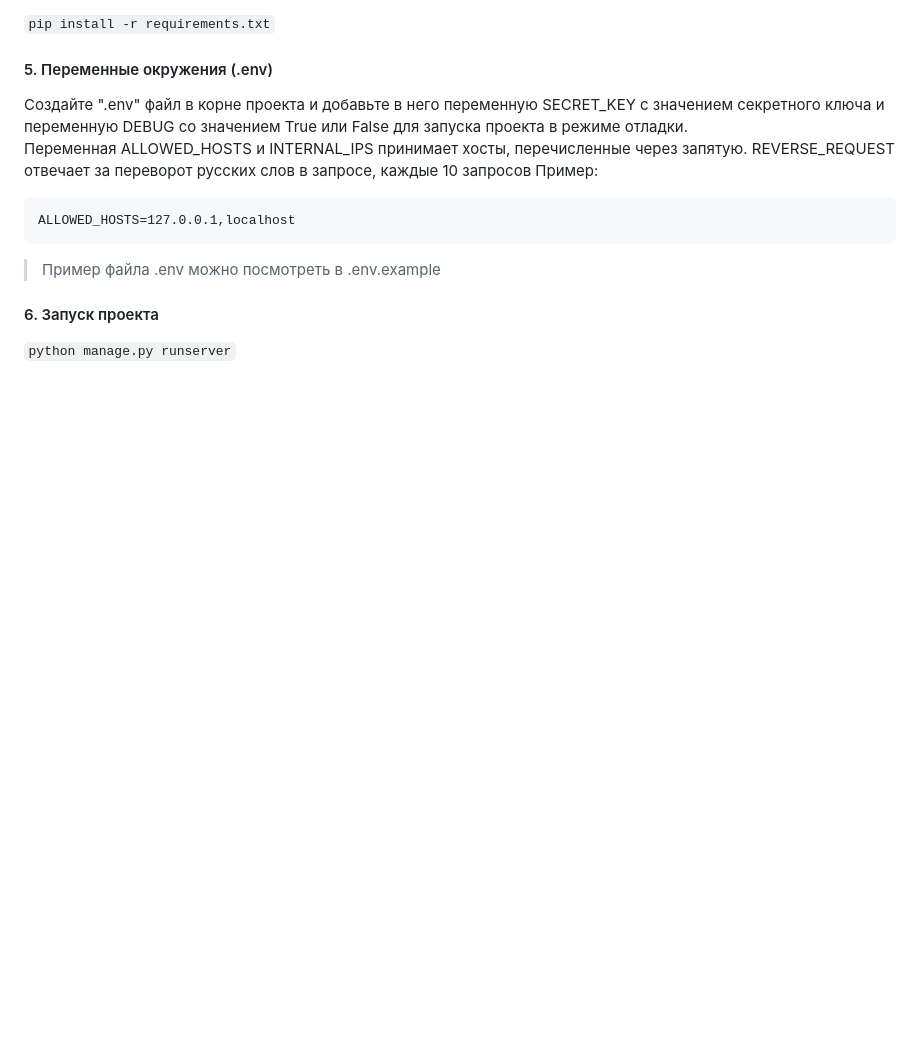
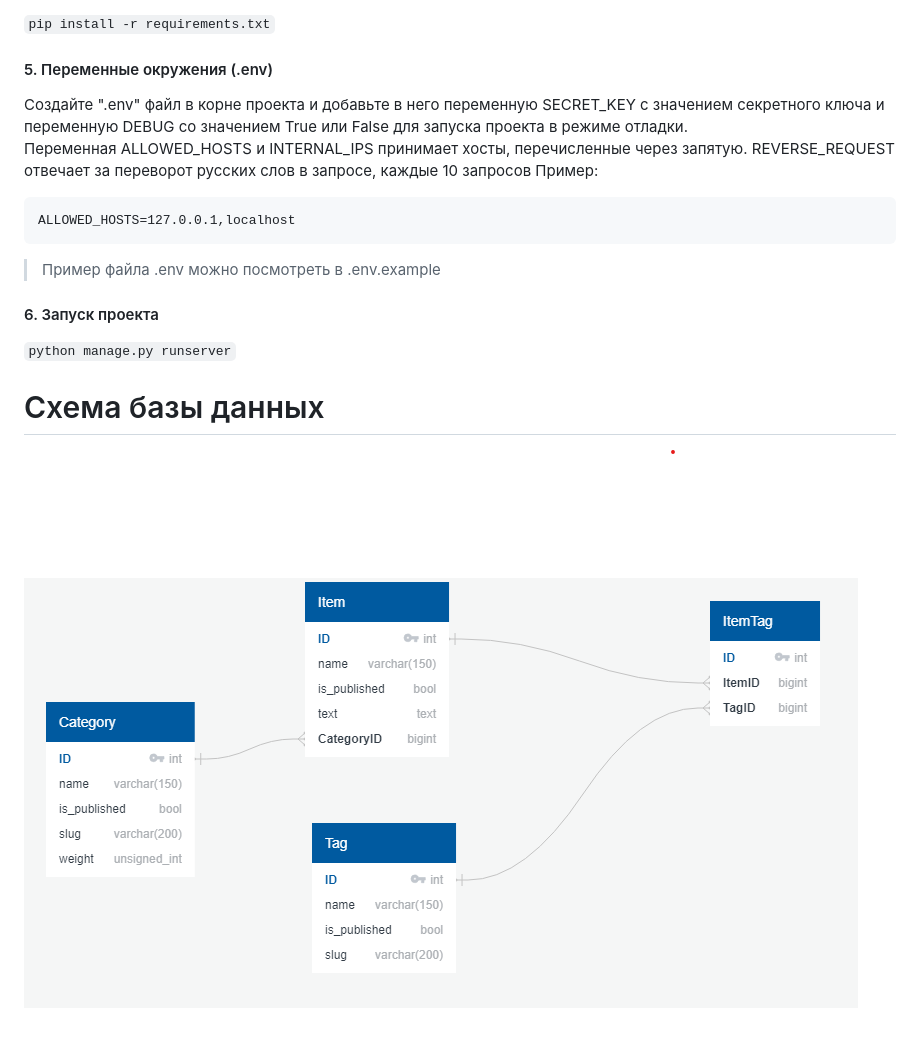
Before and after one commit to JeeEssEm/django_yandex_intensive, a Markdown page: README.md, the part around the change. Drawn GitHub-style; pictures changed too: readme_images/database.png (added); blank space fills up the shorter version.

````diff
--- a/README.md
+++ b/README.md
@@ -40,3 +40,7 @@ ALLOWED_HOSTS=127.0.0.1,localhost
 
 #### 6. Запуск проекта
 ```python manage.py runserver```
+
+
+# Схема базы данных
+![database scheme](readme_images/database.png)
````
Also changed, not shown: 3 other files.
